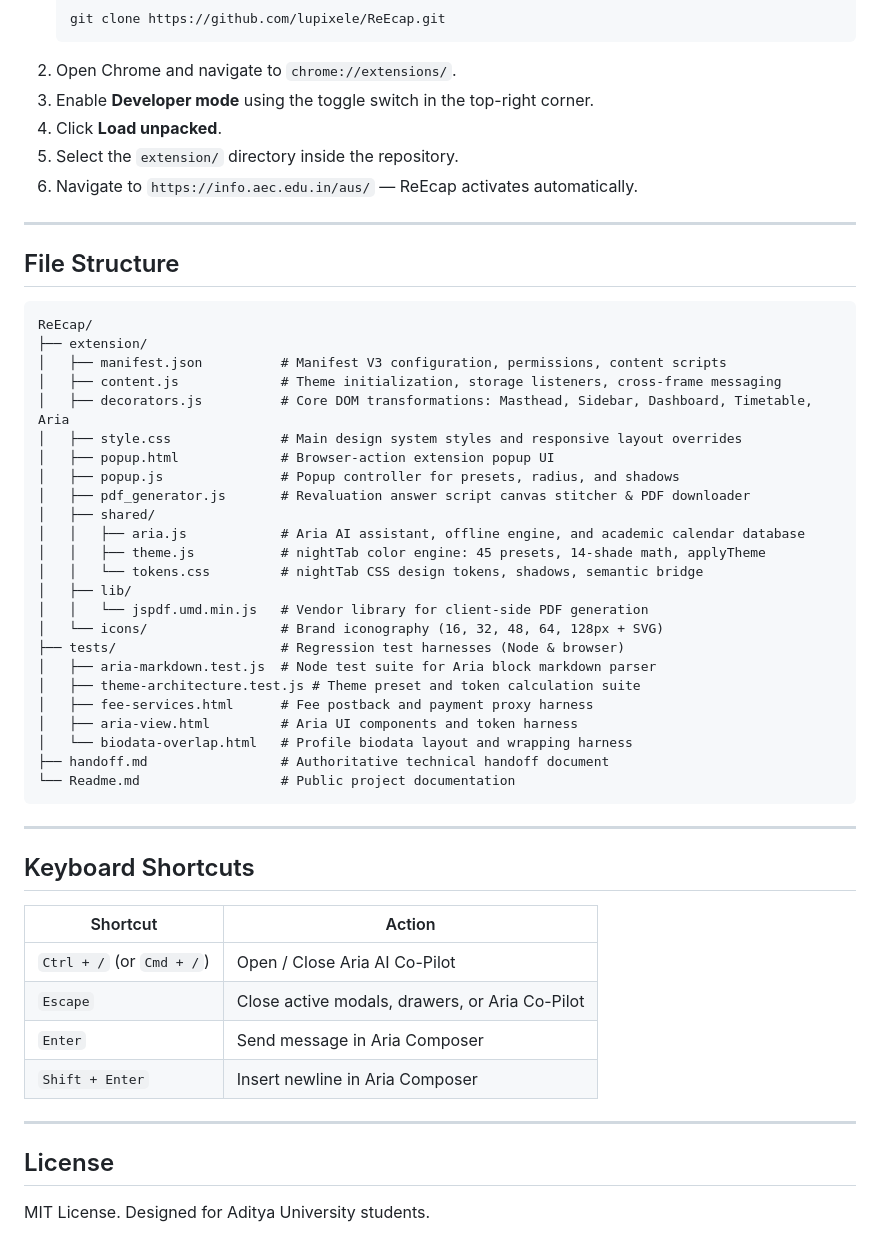
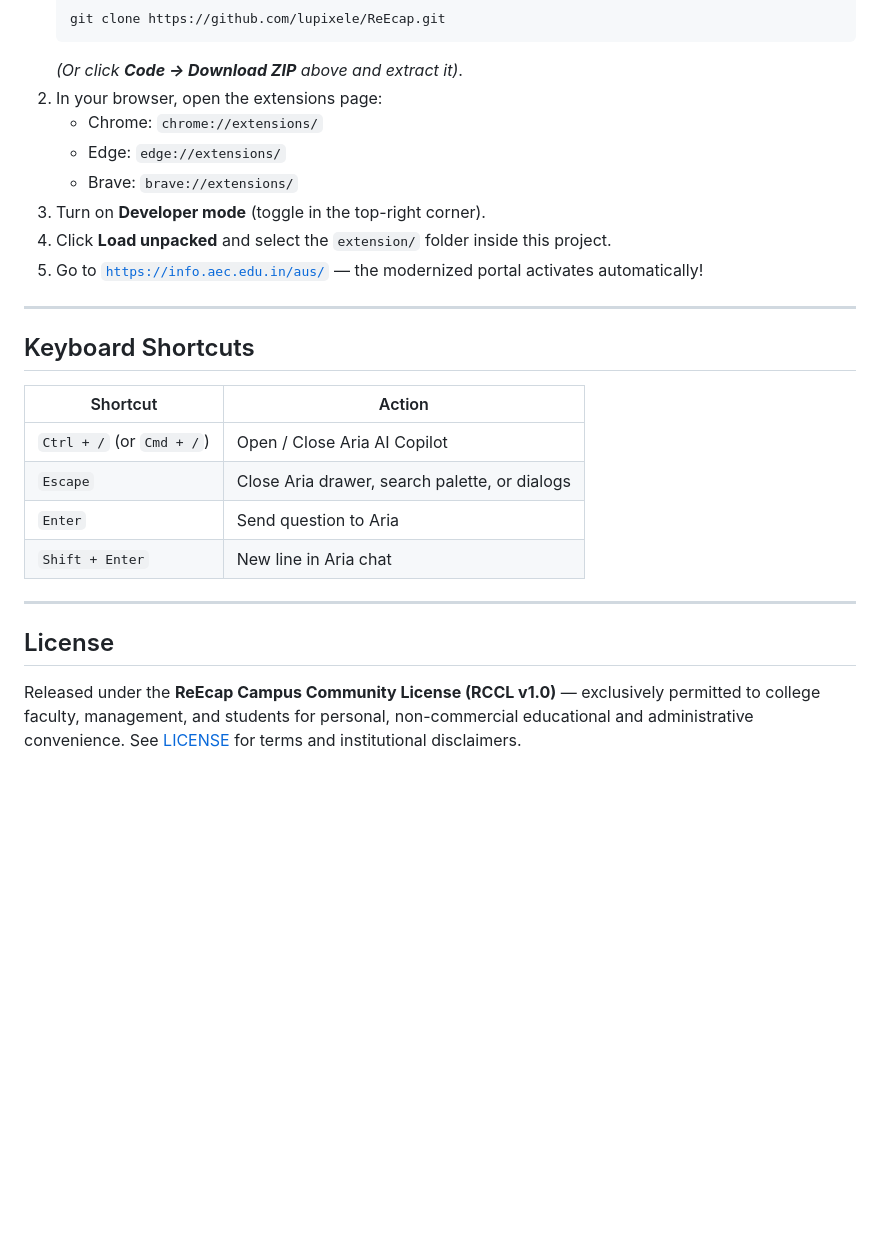
Before and after one commit to lupixele/ReEcap, a Markdown page: Readme.md, the part around one of its changes. GitHub-like rendering; blank space fills up the shorter version.

````diff
--- a/Readme.md
+++ b/Readme.md
@@ -69,56 +86,28 @@ You can install ReEcap directly into Google Chrome, Microsoft Edge, Brave, or an
    ```bash
    git clone https://github.com/lupixele/ReEcap.git
    ```
-2. Open Chrome and navigate to `chrome://extensions/`.
-3. Enable **Developer mode** using the toggle switch in the top-right corner.
-4. Click **Load unpacked**.
-5. Select the `extension/` directory inside the repository.
-6. Navigate to `https://info.aec.edu.in/aus/` — ReEcap activates automatically.
-
----
-
-## File Structure
-
-```
-ReEcap/
-├── extension/
-│   ├── manifest.json          # Manifest V3 configuration, permissions, content scripts
-│   ├── content.js             # Theme initialization, storage listeners, cross-frame messaging
-│   ├── decorators.js          # Core DOM transformations: Masthead, Sidebar, Dashboard, Timetable, Aria
-│   ├── style.css              # Main design system styles and responsive layout overrides
-│   ├── popup.html             # Browser-action extension popup UI
-│   ├── popup.js               # Popup controller for presets, radius, and shadows
-│   ├── pdf_generator.js       # Revaluation answer script canvas stitcher & PDF downloader
-│   ├── shared/
-│   │   ├── aria.js            # Aria AI assistant, offline engine, and academic calendar database
-│   │   ├── theme.js           # nightTab color engine: 45 presets, 14-shade math, applyTheme
-│   │   └── tokens.css         # nightTab CSS design tokens, shadows, semantic bridge
-│   ├── lib/
-│   │   └── jspdf.umd.min.js   # Vendor library for client-side PDF generation
-│   └── icons/                 # Brand iconography (16, 32, 48, 64, 128px + SVG)
-├── tests/                     # Regression test harnesses (Node & browser)
-│   ├── aria-markdown.test.js  # Node test suite for Aria block markdown parser
-│   ├── theme-architecture.test.js # Theme preset and token calculation suite
-│   ├── fee-services.html      # Fee postback and payment proxy harness
-│   ├── aria-view.html         # Aria UI components and token harness
-│   └── biodata-overlap.html   # Profile biodata layout and wrapping harness
-├── handoff.md                 # Authoritative technical handoff document
-└── Readme.md                  # Public project documentation
-```
+   *(Or click **Code → Download ZIP** above and extract it)*.
+2. In your browser, open the extensions page:
+   - Chrome: `chrome://extensions/`
+   - Edge: `edge://extensions/`
+   - Brave: `brave://extensions/`
+3. Turn on **Developer mode** (toggle in the top-right corner).
+4. Click **Load unpacked** and select the `extension/` folder inside this project.
+5. Go to [`https://info.aec.edu.in/aus/`](https://info.aec.edu.in/aus/) — the modernized portal activates automatically!
 
 ---
 
 ## Keyboard Shortcuts
 
 | Shortcut | Action |
-|---|---|
-| `Ctrl + /` (or `Cmd + /`) | Open / Close Aria AI Co-Pilot |
-| `Escape` | Close active modals, drawers, or Aria Co-Pilot |
-| `Enter` | Send message in Aria Composer |
-| `Shift + Enter` | Insert newline in Aria Composer |
+| --- | --- |
+| `Ctrl + /` (or `Cmd + /`) | Open / Close Aria AI Copilot |
+| `Escape` | Close Aria drawer, search palette, or dialogs |
+| `Enter` | Send question to Aria |
+| `Shift + Enter` | New line in Aria chat |
 
 ---
 
 ## License
 
-MIT License. Designed for Aditya University students.
+Released under the **ReEcap Campus Community License (RCCL v1.0)** — exclusively permitted to college faculty, management, and students for personal, non-commercial educational and administrative convenience. See [LICENSE](LICENSE) for terms and institutional disclaimers.
````
Also changed, not shown: other parts of Readme.md (+69 -52 lines), docs/figure3_login.png (added), docs/figure4_overview.jpg (added), docs/figure5_themed_calendar.jpg (added), 1 other file.
